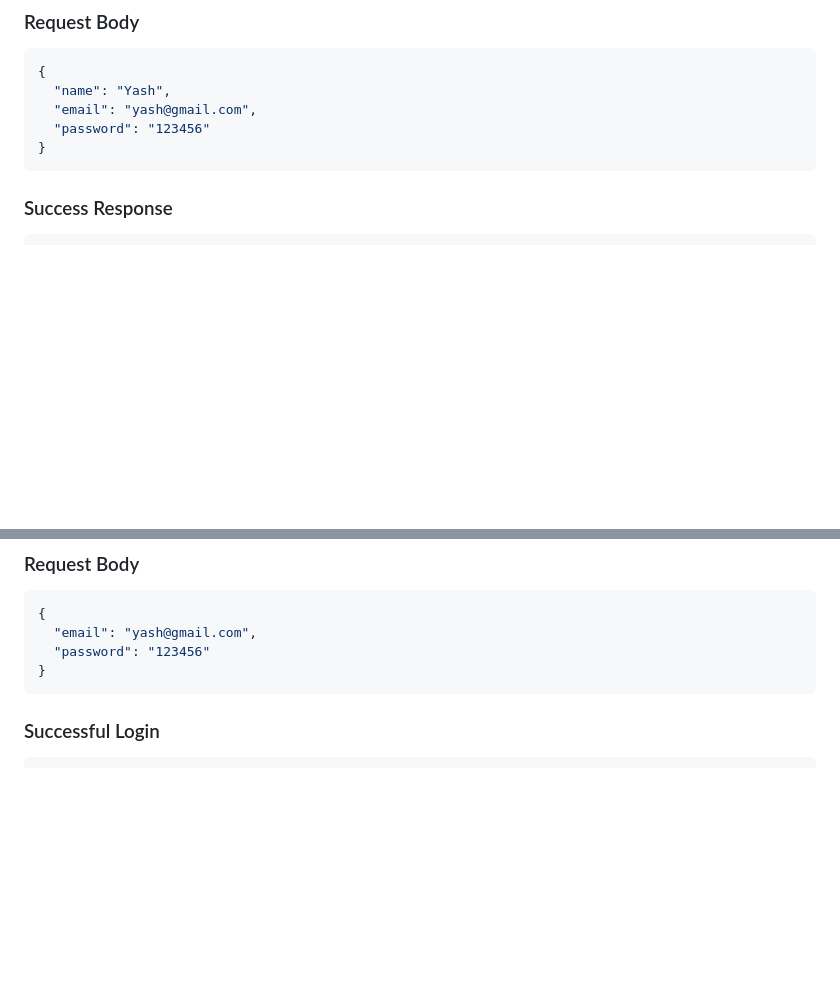
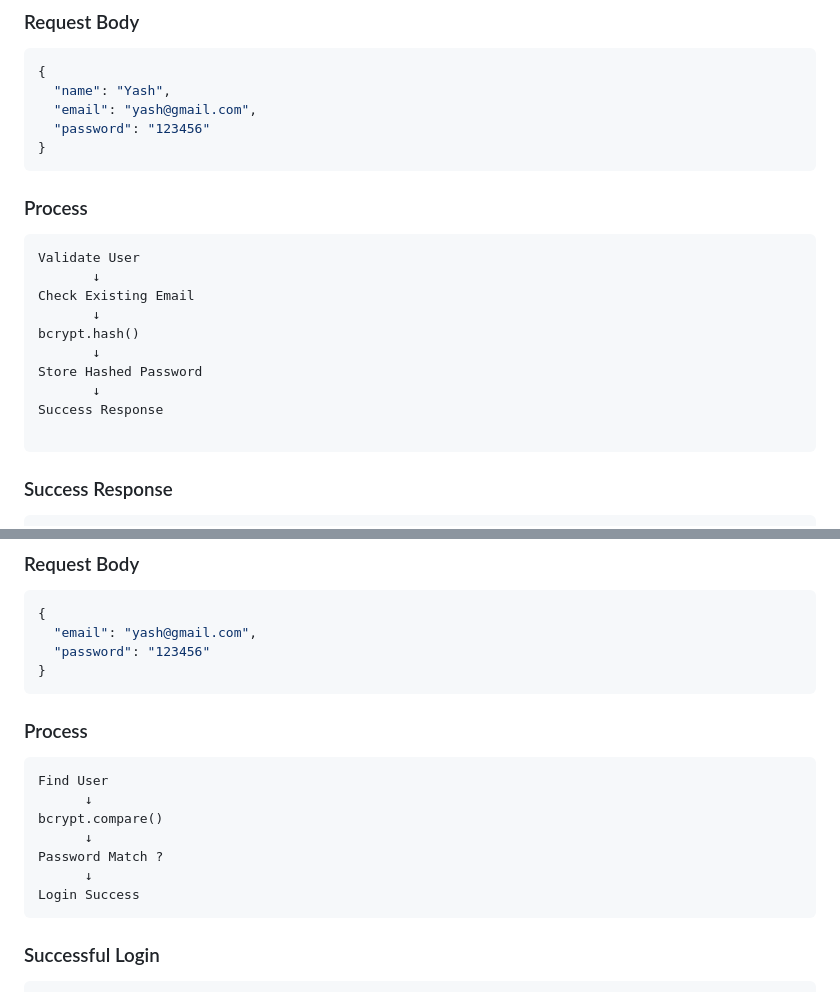
Before and after one commit to yashav-shukla/Expense-Tracker-, a Markdown page: README.md, 2 parts joined by grey strips. Rendered like a GitHub page; blank space fills up the shorter version.

````diff
--- a/README.md
+++ b/README.md
@@ -123,6 +181,21 @@ POST /user/signup
   "email": "yash@gmail.com",
   "password": "123456"
 }
+```
+
+### Process
+
+```text
+Validate User
+       ↓
+Check Existing Email
+       ↓
+bcrypt.hash()
+       ↓
+Store Hashed Password
+       ↓
+Success Response
+
 ```
 
 ### Success Response
@@ -168,6 +241,18 @@ POST /user/login
   "email": "yash@gmail.com",
   "password": "123456"
 }
+```
+
+### Process
+
+```text
+Find User
+      ↓
+bcrypt.compare()
+      ↓
+Password Match ?
+      ↓
+Login Success
 ```
 
 ### Successful Login
````
Also changed, not shown: other parts of README.md (+67 -6 lines), images/hashed-password.png (added), 4 other files.
